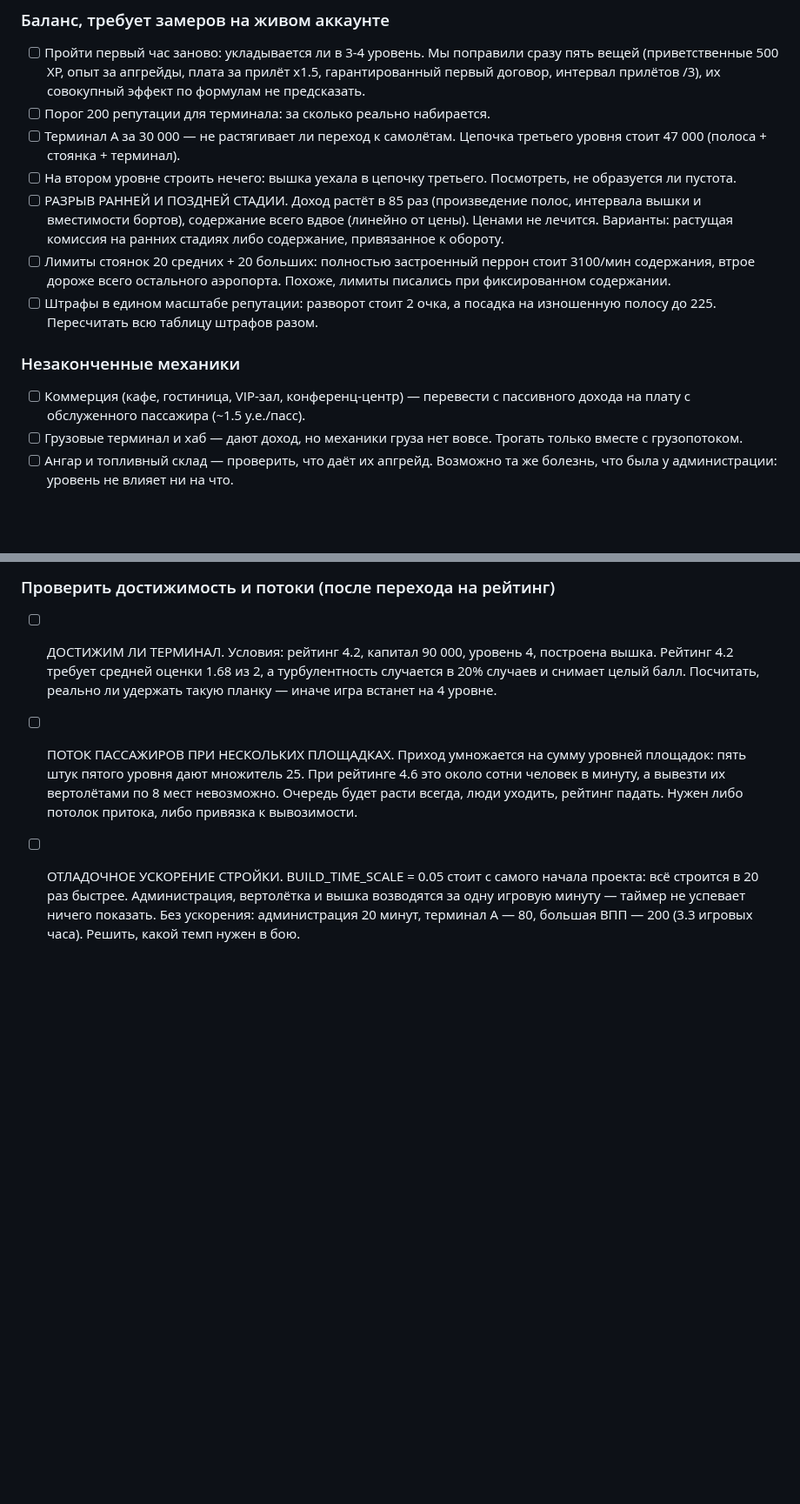
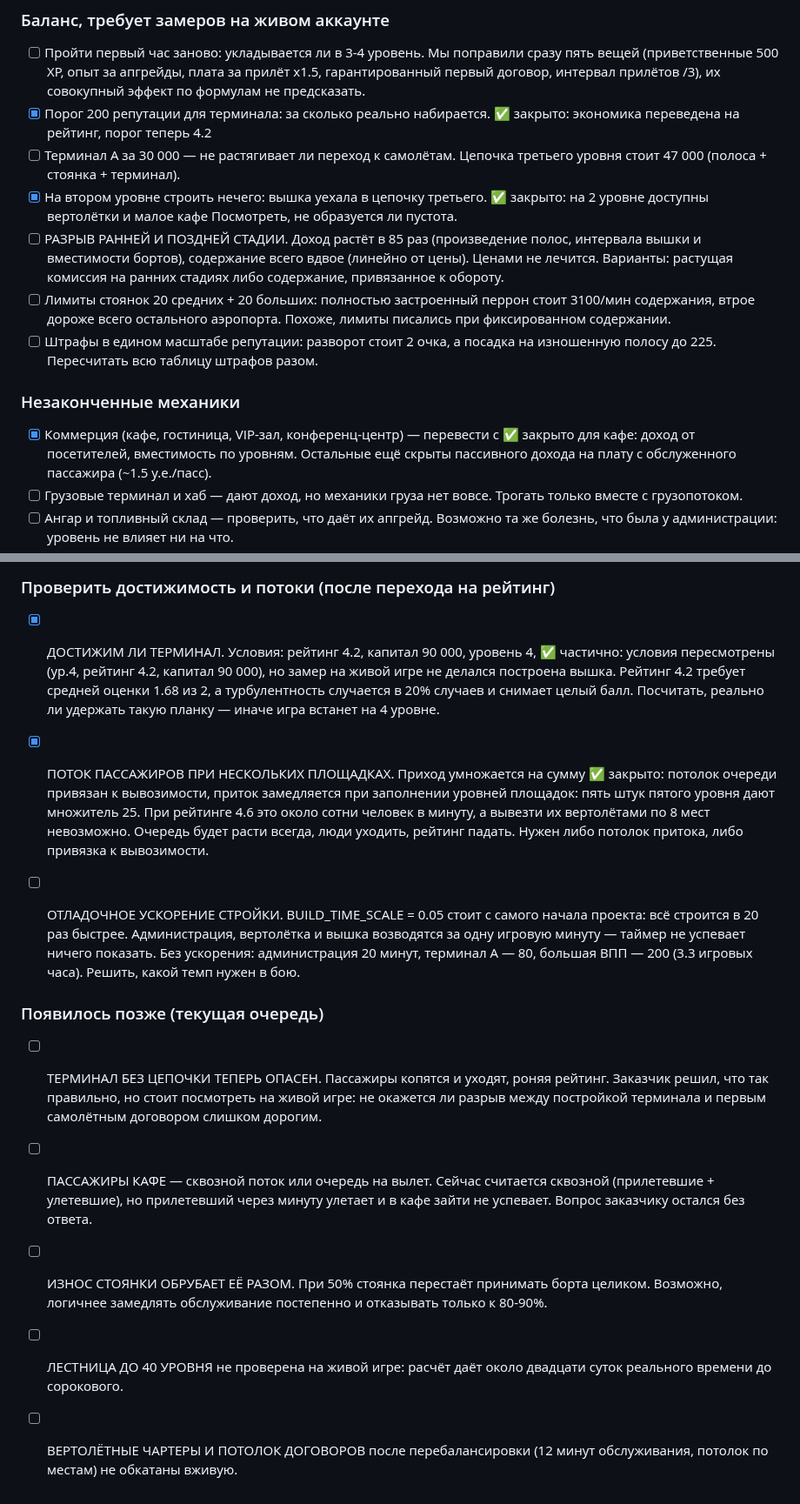
Before and after one commit to souljourneyair/Soul-journey, a Markdown page: docs/TODO.md, 2 parts joined by grey strips. Shown at 87% size. GitHub-like rendering; blank space fills up the shorter version.

Commit message:
TODO: отмечено закрытое, добавлена текущая очередь
Пять пунктов закрылись по ходу работы и висели как незакрытые: порог
репутации для терминала (экономика ушла на рейтинг), пустой второй уровень
(появились малое кафе и вертолётки), коммерческий доход кафе, поток
пассажиров при нескольких площадках и условия терминала A.

Добавлено то, что всплыло позже и требует проверки на живой игре: цена
разрыва между терминалом и первым самолётным договором, источник посетителей
кафе, резкий обрыв работы стоянки при 50% износа, непроверенная лестница до
40 уровня и необкатанная перебалансировка вертолётной ветки.

```diff
--- a/docs/TODO.md
+++ b/docs/TODO.md
@@ -63,10 +63,12 @@ tower 3, stand_small 10, stand_medium 20, stand_large 20, fuel_depot 3, терм
       сразу пять вещей (приветственные 500 XP, опыт за апгрейды, плата за
       прилёт x1.5, гарантированный первый договор, интервал прилётов /3), их
       совокупный эффект по формулам не предсказать.
-- [ ] Порог 200 репутации для терминала: за сколько реально набирается.
+- [x] Порог 200 репутации для терминала: за сколько реально набирается.
+      ✅ закрыто: экономика переведена на рейтинг, порог теперь 4.2
 - [ ] Терминал A за 30 000 — не растягивает ли переход к самолётам. Цепочка
       третьего уровня стоит 47 000 (полоса + стоянка + терминал).
-- [ ] На втором уровне строить нечего: вышка уехала в цепочку третьего.
+- [x] На втором уровне строить нечего: вышка уехала в цепочку третьего.
+      ✅ закрыто: на 2 уровне доступны вертолётки и малое кафе
       Посмотреть, не образуется ли пустота.
 - [ ] РАЗРЫВ РАННЕЙ И ПОЗДНЕЙ СТАДИИ. Доход растёт в 85 раз (произведение
       полос, интервала вышки и вместимости бортов), содержание всего вдвое
@@ -79,7 +81,8 @@ tower 3, stand_small 10, stand_medium 20, stand_large 20, fuel_depot 3, терм
       изношенную полосу до 225. Пересчитать всю таблицу штрафов разом.
 
 ### Незаконченные механики
-- [ ] Коммерция (кафе, гостиница, VIP-зал, конференц-центр) — перевести с
+- [x] Коммерция (кафе, гостиница, VIP-зал, конференц-центр) — перевести с
+      ✅ закрыто для кафе: доход от посетителей, вместимость по уровням. Остальные ещё скрыты
       пассивного дохода на плату с обслуженного пассажира (~1.5 у.е./пасс).
 - [ ] Грузовые терминал и хаб — дают доход, но механики груза нет вовсе.
       Трогать только вместе с грузопотоком.
@@ -107,11 +110,13 @@ tower 3, stand_small 10, stand_medium 20, stand_large 20, fuel_depot 3, терм
       только store.js.
 
 ### Проверить достижимость и потоки (после перехода на рейтинг)
-- [ ] ДОСТИЖИМ ЛИ ТЕРМИНАЛ. Условия: рейтинг 4.2, капитал 90 000, уровень 4,
+- [x] ДОСТИЖИМ ЛИ ТЕРМИНАЛ. Условия: рейтинг 4.2, капитал 90 000, уровень 4,
+      ✅ частично: условия пересмотрены (ур.4, рейтинг 4.2, капитал 90 000), но замер на живой игре не делался
       построена вышка. Рейтинг 4.2 требует средней оценки 1.68 из 2, а
       турбулентность случается в 20% случаев и снимает целый балл. Посчитать,
       реально ли удержать такую планку — иначе игра встанет на 4 уровне.
-- [ ] ПОТОК ПАССАЖИРОВ ПРИ НЕСКОЛЬКИХ ПЛОЩАДКАХ. Приход умножается на сумму
+- [x] ПОТОК ПАССАЖИРОВ ПРИ НЕСКОЛЬКИХ ПЛОЩАДКАХ. Приход умножается на сумму
+      ✅ закрыто: потолок очереди привязан к вывозимости, приток замедляется при заполнении
       уровней площадок: пять штук пятого уровня дают множитель 25. При
       рейтинге 4.6 это около сотни человек в минуту, а вывезти их вертолётами
       по 8 мест невозможно. Очередь будет расти всегда, люди уходить, рейтинг
@@ -122,3 +127,19 @@ tower 3, stand_small 10, stand_medium 20, stand_large 20, fuel_depot 3, терм
       и вышка возводятся за одну игровую минуту — таймер не успевает ничего
       показать. Без ускорения: администрация 20 минут, терминал A — 80,
       большая ВПП — 200 (3.3 игровых часа). Решить, какой темп нужен в бою.
+
+### Появилось позже (текущая очередь)
+- [ ] ТЕРМИНАЛ БЕЗ ЦЕПОЧКИ ТЕПЕРЬ ОПАСЕН. Пассажиры копятся и уходят, роняя
+      рейтинг. Заказчик решил, что так правильно, но стоит посмотреть на живой
+      игре: не окажется ли разрыв между постройкой терминала и первым
+      самолётным договором слишком дорогим.
+- [ ] ПАССАЖИРЫ КАФЕ — сквозной поток или очередь на вылет. Сейчас считается
+      сквозной (прилетевшие + улетевшие), но прилетевший через минуту улетает
+      и в кафе зайти не успевает. Вопрос заказчику остался без ответа.
+- [ ] ИЗНОС СТОЯНКИ ОБРУБАЕТ ЕЁ РАЗОМ. При 50% стоянка перестаёт принимать
+      борта целиком. Возможно, логичнее замедлять обслуживание постепенно
+      и отказывать только к 80-90%.
+- [ ] ЛЕСТНИЦА ДО 40 УРОВНЯ не проверена на живой игре: расчёт даёт около
+      двадцати суток реального времени до сорокового.
+- [ ] ВЕРТОЛЁТНЫЕ ЧАРТЕРЫ И ПОТОЛОК ДОГОВОРОВ после перебалансировки
+      (12 минут обслуживания, потолок по местам) не обкатаны вживую.
```
